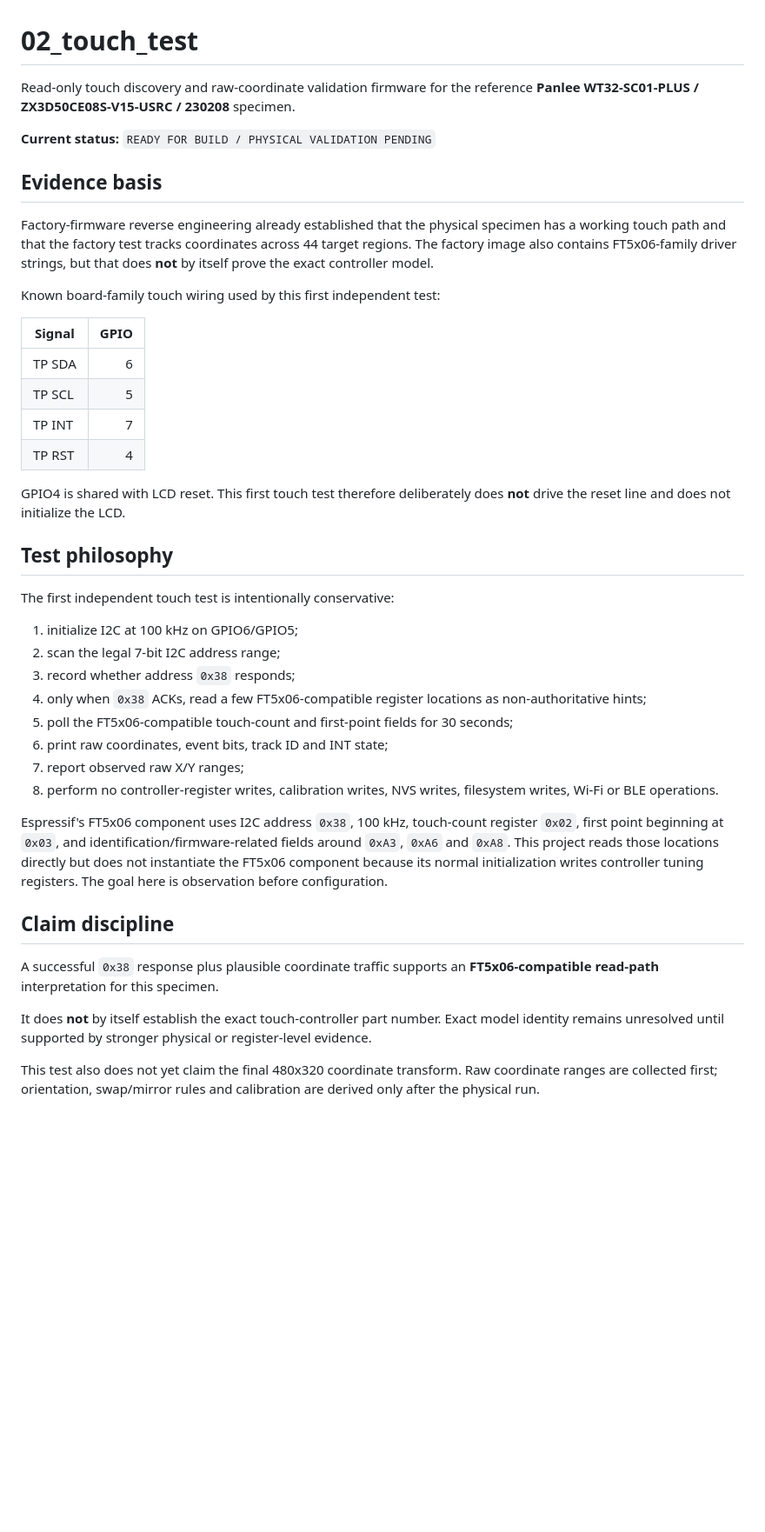
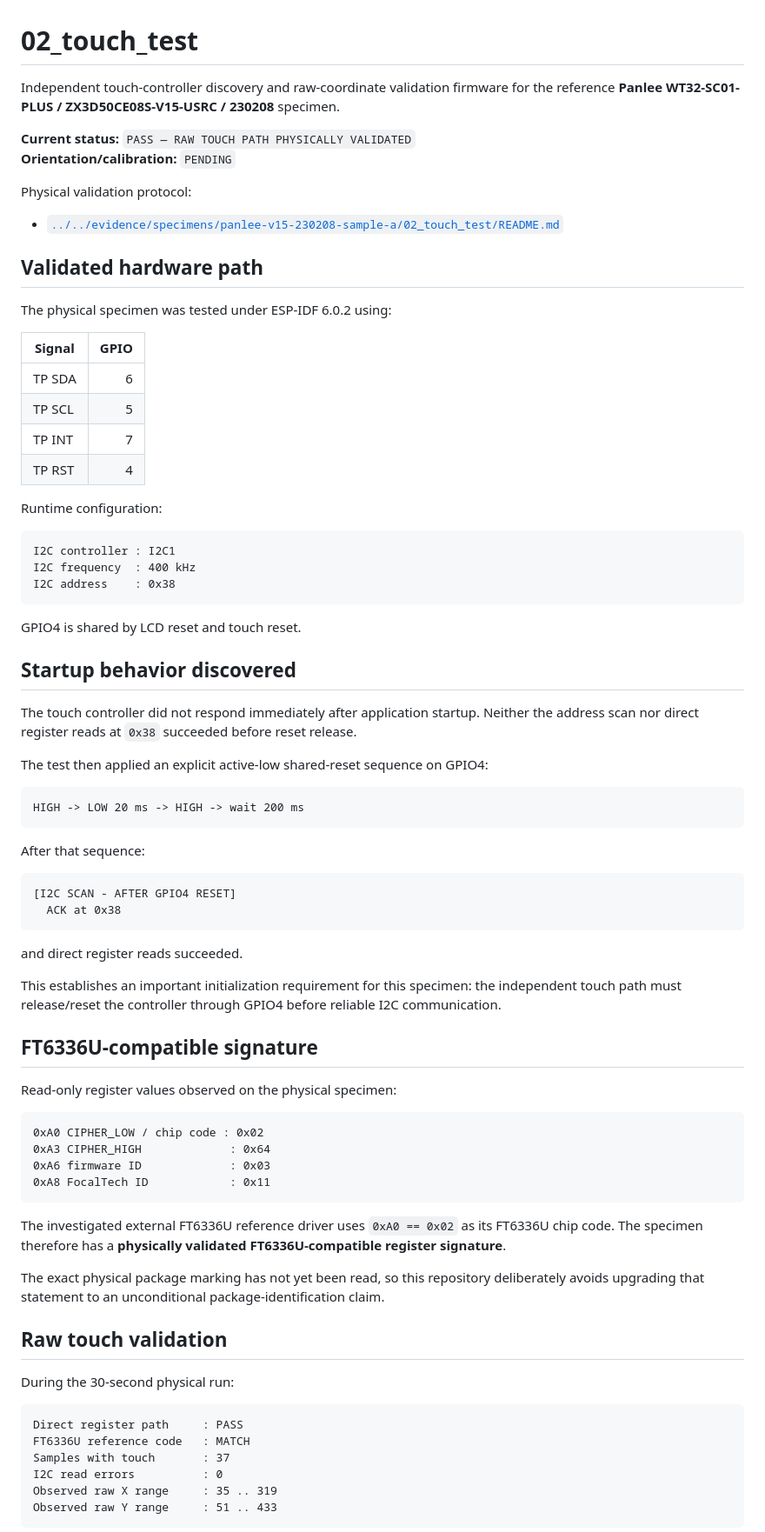
Before and after one commit to AIDevelopersMonster/WT32-SC01-PLUS-Lab, a Markdown page: examples/02_touch_test/README.md, the part around one of its changes. Shown at 87% size. Rendered like a GitHub page; blank space fills up the shorter version.

Commit message:
Promote 02_touch_test raw path to PASS

````diff
--- a/examples/02_touch_test/README.md
+++ b/examples/02_touch_test/README.md
@@ -1,14 +1,17 @@
 # 02_touch_test
 
-Read-only touch discovery and raw-coordinate validation firmware for the reference **Panlee WT32-SC01-PLUS / ZX3D50CE08S-V15-USRC / 230208** specimen.
+Independent touch-controller discovery and raw-coordinate validation firmware for the reference **Panlee WT32-SC01-PLUS / ZX3D50CE08S-V15-USRC / 230208** specimen.
 
-**Current status:** `READY FOR BUILD / PHYSICAL VALIDATION PENDING`
+**Current status:** `PASS — RAW TOUCH PATH PHYSICALLY VALIDATED`
+**Orientation/calibration:** `PENDING`
 
-## Evidence basis
+Physical validation protocol:
 
-Factory-firmware reverse engineering already established that the physical specimen has a working touch path and that the factory test tracks coordinates across 44 target regions. The factory image also contains FT5x06-family driver strings, but that does **not** by itself prove the exact controller model.
+- [`../../evidence/specimens/panlee-v15-230208-sample-a/02_touch_test/README.md`](../../evidence/specimens/panlee-v15-230208-sample-a/02_touch_test/README.md)
 
-Known board-family touch wiring used by this first independent test:
+## Validated hardware path
+
+The physical specimen was tested under ESP-IDF 6.0.2 using:
 
 | Signal | GPIO |
 |---|---:|
@@ -17,27 +20,62 @@ Known board-family touch wiring used by this first independent test:
 | TP INT | 7 |
 | TP RST | 4 |
 
-GPIO4 is shared with LCD reset. This first touch test therefore deliberately does **not** drive the reset line and does not initialize the LCD.
+Runtime configuration:
 
-## Test philosophy
+```text
+I2C controller : I2C1
+I2C frequency  : 400 kHz
+I2C address    : 0x38
+```
 
-The first independent touch test is intentionally conservative:
+GPIO4 is shared by LCD reset and touch reset.
 
-1. initialize I2C at 100 kHz on GPIO6/GPIO5;
-2. scan the legal 7-bit I2C address range;
-3. record whether address `0x38` responds;
-4. only when `0x38` ACKs, read a few FT5x06-compatible register locations as non-authoritative hints;
-5. poll the FT5x06-compatible touch-count and first-point fields for 30 seconds;
-6. print raw coordinates, event bits, track ID and INT state;
-7. report observed raw X/Y ranges;
-8. perform no controller-register writes, calibration writes, NVS writes, filesystem writes, Wi-Fi or BLE operations.
+## Startup behavior discovered
 
-Espressif's FT5x06 component uses I2C address `0x38`, 100 kHz, touch-count register `0x02`, first point beginning at `0x03`, and identification/firmware-related fields around `0xA3`, `0xA6` and `0xA8`. This project reads those locations directly but does not instantiate the FT5x06 component because its normal initialization writes controller tuning registers. The goal here is observation before configuration.
+The touch controller did not respond immediately after application startup. Neither the address scan nor direct register reads at `0x38` succeeded before reset release.
 
-## Claim discipline
+The test then applied an explicit active-low shared-reset sequence on GPIO4:
 
-A successful `0x38` response plus plausible coordinate traffic supports an **FT5x06-compatible read-path** interpretation for this specimen.
+```text
+HIGH -> LOW 20 ms -> HIGH -> wait 200 ms
+```
 
-It does **not** by itself establish the exact touch-controller part number. Exact model identity remains unresolved until supported by stronger physical or register-level evidence.
+After that sequence:
 
-This test also does not yet claim the final 480x320 coordinate transform. Raw coordinate ranges are collected first; orientation, swap/mirror rules and calibration are derived only after the physical run.
+```text
+[I2C SCAN - AFTER GPIO4 RESET]
+  ACK at 0x38
+```
+
+and direct register reads succeeded.
+
+This establishes an important initialization requirement for this specimen: the independent touch path must release/reset the controller through GPIO4 before reliable I2C communication.
+
+## FT6336U-compatible signature
+
+Read-only register values observed on the physical specimen:
+
+```text
+0xA0 CIPHER_LOW / chip code : 0x02
+0xA3 CIPHER_HIGH             : 0x64
+0xA6 firmware ID             : 0x03
+0xA8 FocalTech ID            : 0x11
+```
+
+The investigated external FT6336U reference driver uses `0xA0 == 0x02` as its FT6336U chip code. The specimen therefore has a **physically validated FT6336U-compatible register signature**.
+
+The exact physical package marking has not yet been read, so this repository deliberately avoids upgrading that statement to an unconditional package-identification claim.
+
+## Raw touch validation
+
+During the 30-second physical run:
+
+```text
+Direct register path     : PASS
+FT6336U reference code   : MATCH
+Samples with touch       : 37
+I2C read errors          : 0
+Observed raw X range     : 35 .. 319
+Observed raw Y range     : 51 .. 433
+```
+
````
Also changed, not shown: other parts of examples/02_touch_test/README.md (+80 -46 lines).
